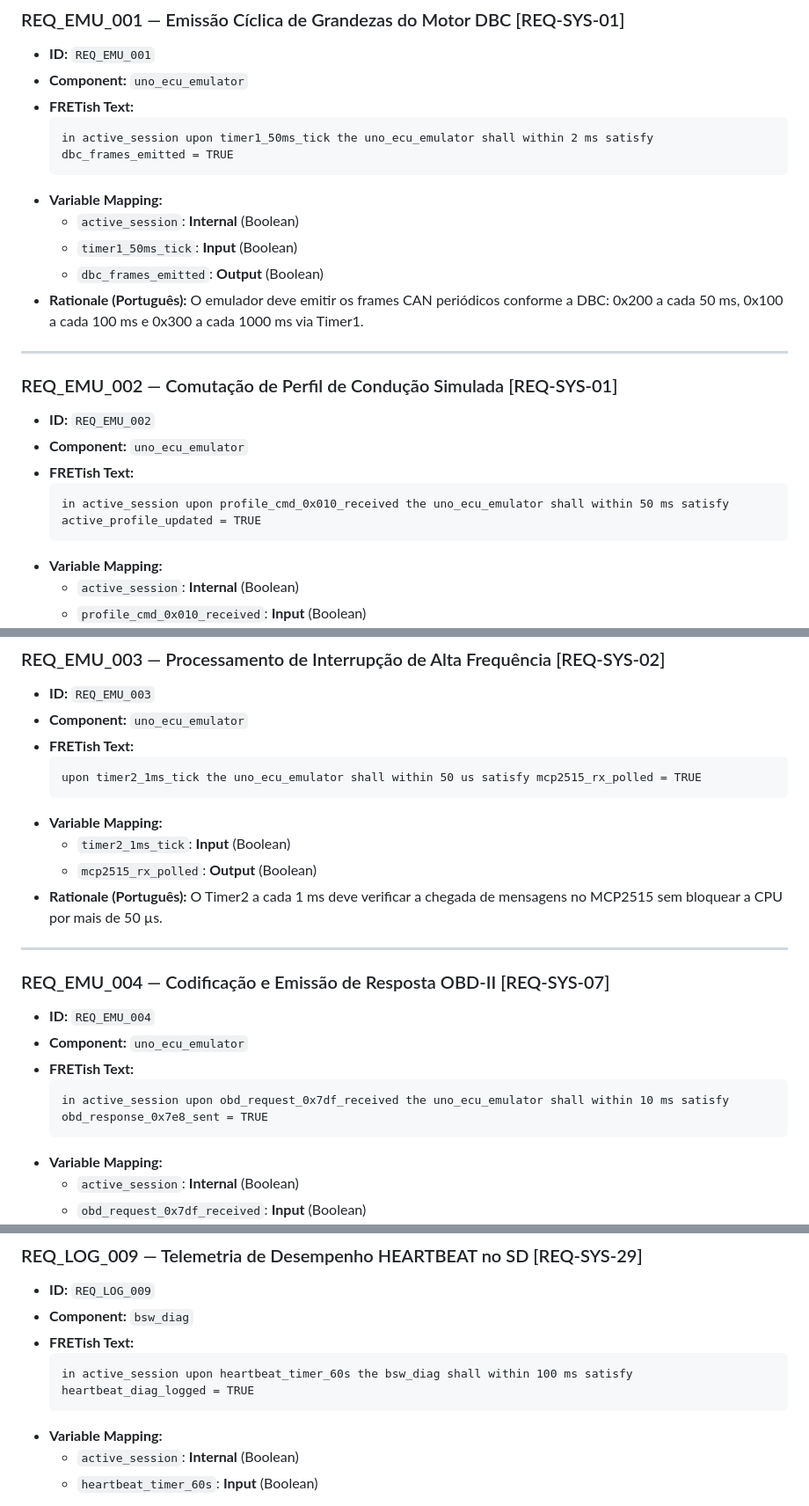
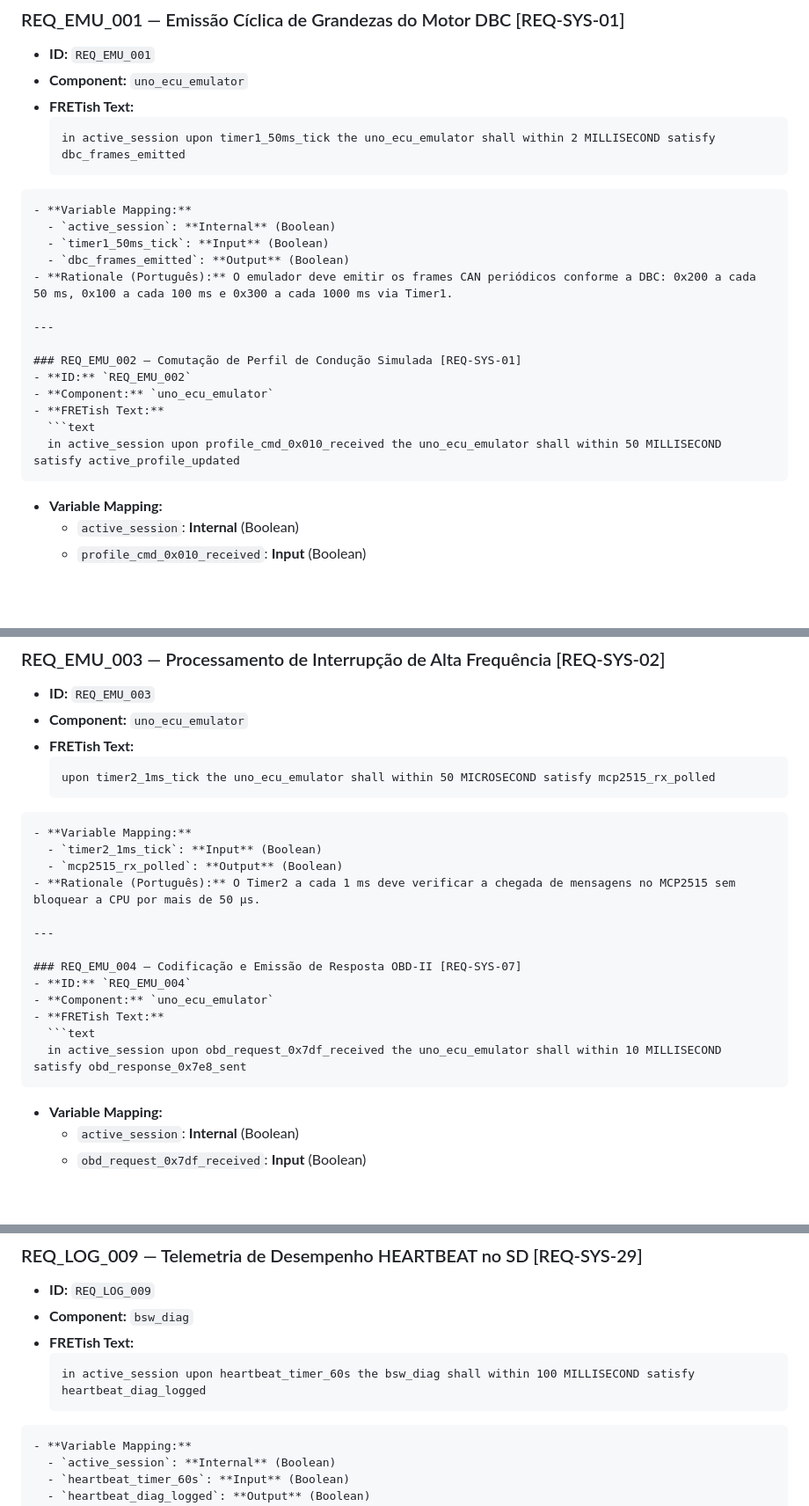
Before and after one commit to amauricunha/edge-telemetry-layer, a Markdown page: docs/mestrado/fret.md, 3 parts joined by grey strips. Shown at 88% size. Drawn GitHub-style; blank space fills up the shorter version.

Commit message:
fix(fret): adjust FRETish grammar to use MILLISECOND/MICROSECOND and bare boolean predicates

````diff
--- a/docs/mestrado/fret.md
+++ b/docs/mestrado/fret.md
@@ -28,8 +28,8 @@ Cada requisito está formalizado na gramática **FRETish (em inglês normatizado
 - **Component:** `uno_ecu_emulator`
 - **FRETish Text:**
   ```text
-  in active_session upon timer1_50ms_tick the uno_ecu_emulator shall within 2 ms satisfy dbc_frames_emitted = TRUE
-  ```
+  in active_session upon timer1_50ms_tick the uno_ecu_emulator shall within 2 MILLISECOND satisfy dbc_frames_emitted
+```
 - **Variable Mapping:**
   - `active_session`: **Internal** (Boolean)
   - `timer1_50ms_tick`: **Input** (Boolean)
@@ -43,8 +43,8 @@ Cada requisito está formalizado na gramática **FRETish (em inglês normatizado
 - **Component:** `uno_ecu_emulator`
 - **FRETish Text:**
   ```text
-  in active_session upon profile_cmd_0x010_received the uno_ecu_emulator shall within 50 ms satisfy active_profile_updated = TRUE
-  ```
+  in active_session upon profile_cmd_0x010_received the uno_ecu_emulator shall within 50 MILLISECOND satisfy active_profile_updated
+```
 - **Variable Mapping:**
   - `active_session`: **Internal** (Boolean)
   - `profile_cmd_0x010_received`: **Input** (Boolean)
@@ -58,8 +58,8 @@ Cada requisito está formalizado na gramática **FRETish (em inglês normatizado
 - **Component:** `uno_ecu_emulator`
 - **FRETish Text:**
   ```text
-  upon timer2_1ms_tick the uno_ecu_emulator shall within 50 us satisfy mcp2515_rx_polled = TRUE
-  ```
+  upon timer2_1ms_tick the uno_ecu_emulator shall within 50 MICROSECOND satisfy mcp2515_rx_polled
+```
 - **Variable Mapping:**
   - `timer2_1ms_tick`: **Input** (Boolean)
   - `mcp2515_rx_polled`: **Output** (Boolean)
@@ -72,8 +72,8 @@ Cada requisito está formalizado na gramática **FRETish (em inglês normatizado
 - **Component:** `uno_ecu_emulator`
 - **FRETish Text:**
   ```text
-  in active_session upon obd_request_0x7df_received the uno_ecu_emulator shall within 10 ms satisfy obd_response_0x7e8_sent = TRUE
-  ```
+  in active_session upon obd_request_0x7df_received the uno_ecu_emulator shall within 10 MILLISECOND satisfy obd_response_0x7e8_sent
+```
 - **Variable Mapping:**
   - `active_session`: **Internal** (Boolean)
   - `obd_request_0x7df_received`: **Input** (Boolean)
@@ -392,8 +392,8 @@ Cada requisito está formalizado na gramática **FRETish (em inglês normatizado
 - **Component:** `bsw_diag`
 - **FRETish Text:**
   ```text
-  in active_session upon heartbeat_timer_60s the bsw_diag shall within 100 ms satisfy heartbeat_diag_logged = TRUE
-  ```
+  in active_session upon heartbeat_timer_60s the bsw_diag shall within 100 MILLISECOND satisfy heartbeat_diag_logged
+```
 - **Variable Mapping:**
   - `active_session`: **Internal** (Boolean)
   - `heartbeat_timer_60s`: **Input** (Boolean)
````
Also changed, not shown: other parts of docs/mestrado/fret.md (+74 -74 lines).
